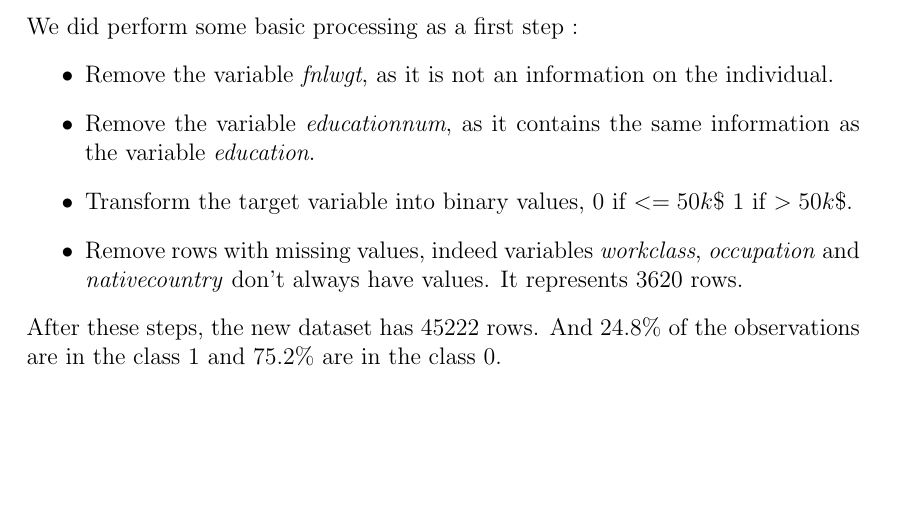
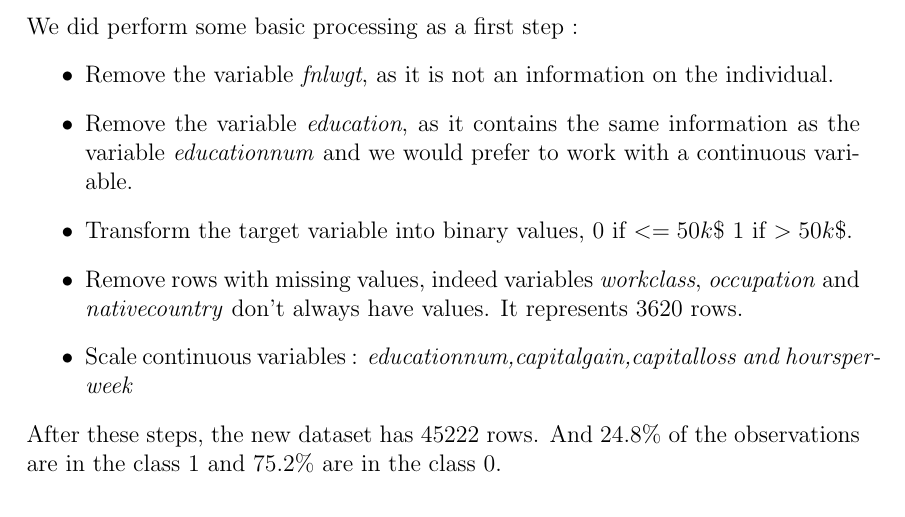
Before and after one commit to xiangb/Project_BDA, a LaTeX document (Report/BDA_Report.tex): part of page 3 of 4, cut so that both start at the same text, the shorter picture padded with empty space. Compiled offline with pdfLaTeX.

Commit message:
good procedure for logreg

```diff
--- a/Report/BDA_Report.tex
+++ b/Report/BDA_Report.tex
@@ -47,9 +47,10 @@ In this section, we explain the different steps of processing we did on our raw
 We did perform some basic processing as a first step :
 \begin{itemize}
 \item Remove the variable \emph{fnlwgt}, as it is not an information on the individual.
-\item Remove the variable \emph{educationnum}, as it contains the same information as the variable \emph{education}.
+\item Remove the variable \emph{education}, as it contains the same information as the variable \emph{educationnum} and we would prefer to work with a continuous variable.
 \item Transform the target variable into binary values,  0 if $<=50k\$$ 1 if $>50k\$$.
 \item Remove rows with missing values, indeed variables \emph{workclass}, \emph{occupation} and \emph{nativecountry} don't always have values. It represents 3620 rows.
+\item Scale continuous variables : \emph{educationnum,capitalgain,capitalloss and hoursperweek}
 \end{itemize}
 After these steps, the new dataset has 45222 rows. And 24.8\% of the observations are in the class 1 and 75.2\% are in the class 0.
 \subsection{Advanced processing :}
```
Also changed, not shown: Report/BDA_Report.pdf, 4 other files.
